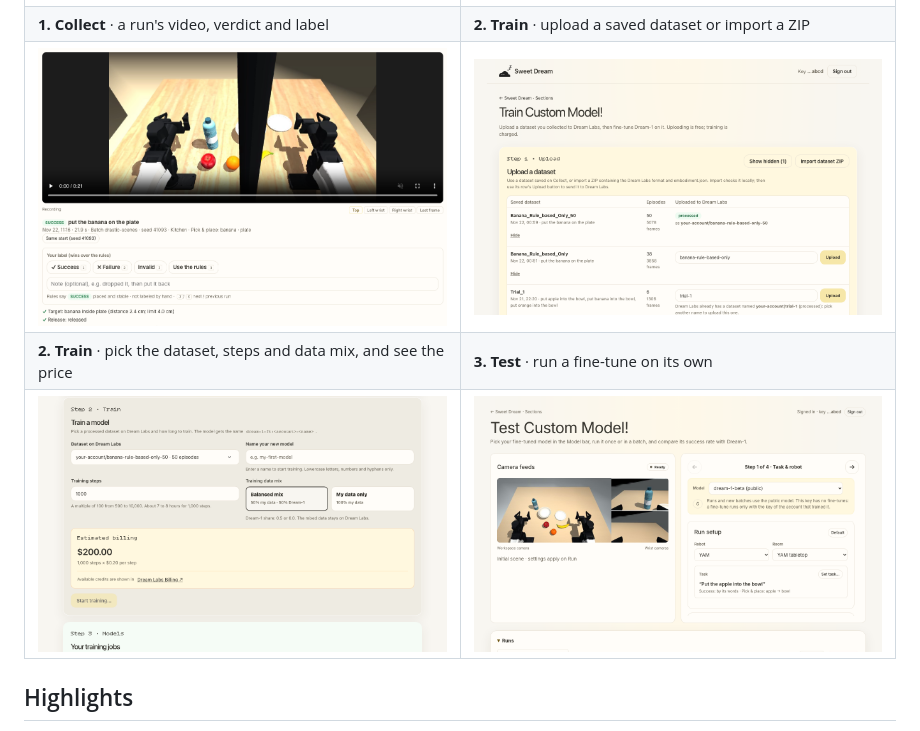
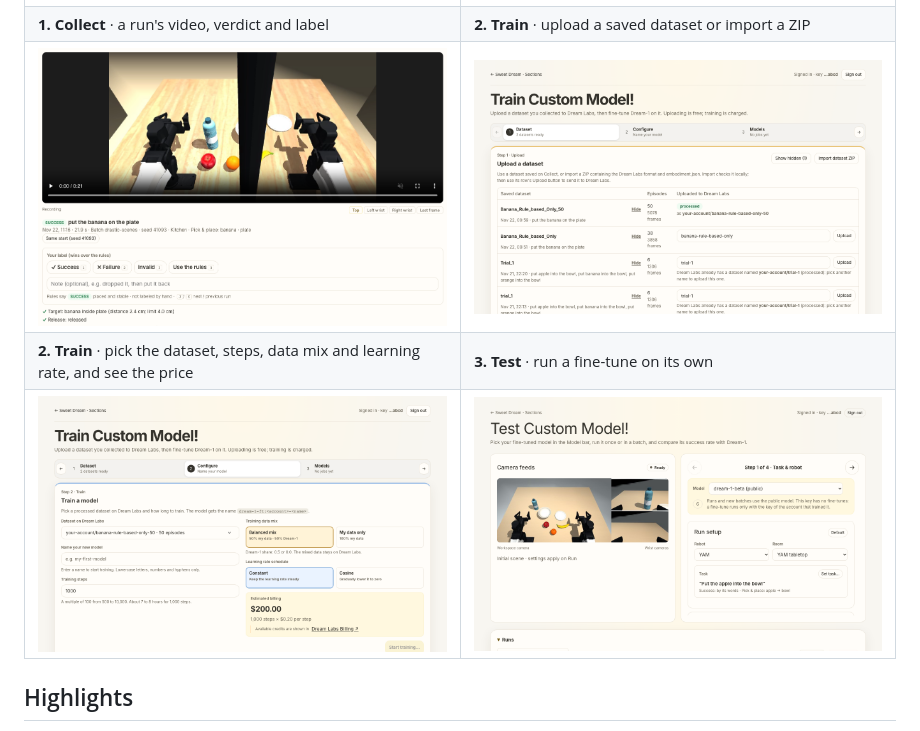
Before and after one commit to 2btlFe/Sweat-Dream, a Markdown page: README.md, the part around the change. Rendered like a GitHub page; pictures changed too: docs/assets/screens/06-train.png, docs/assets/screens/07-train-model.png.

```diff
--- a/README.md
+++ b/README.md
@@ -34,7 +34,7 @@ two-arm robot:
 | ![Collect page: setup steps and camera feeds](docs/assets/screens/03-collect.png) | ![Collect page: Run settings for a batch](docs/assets/screens/04-collect-batch.png) |
 | **1. Collect** · a run's video, verdict and label | **2. Train** · upload a saved dataset or import a ZIP |
 | ![A run's detail](docs/assets/screens/05-collect-run.png) | ![Train page: datasets](docs/assets/screens/06-train.png) |
-| **2. Train** · pick the dataset, steps and data mix, and see the price | **3. Test** · run a fine-tune on its own |
+| **2. Train** · pick the dataset, steps, data mix and learning rate, and see the price | **3. Test** · run a fine-tune on its own |
 | ![Train page: training form](docs/assets/screens/07-train-model.png) | ![Test page](docs/assets/screens/08-test.png) |
 
 ## Highlights
```
Also changed, not shown: 1 other file.
